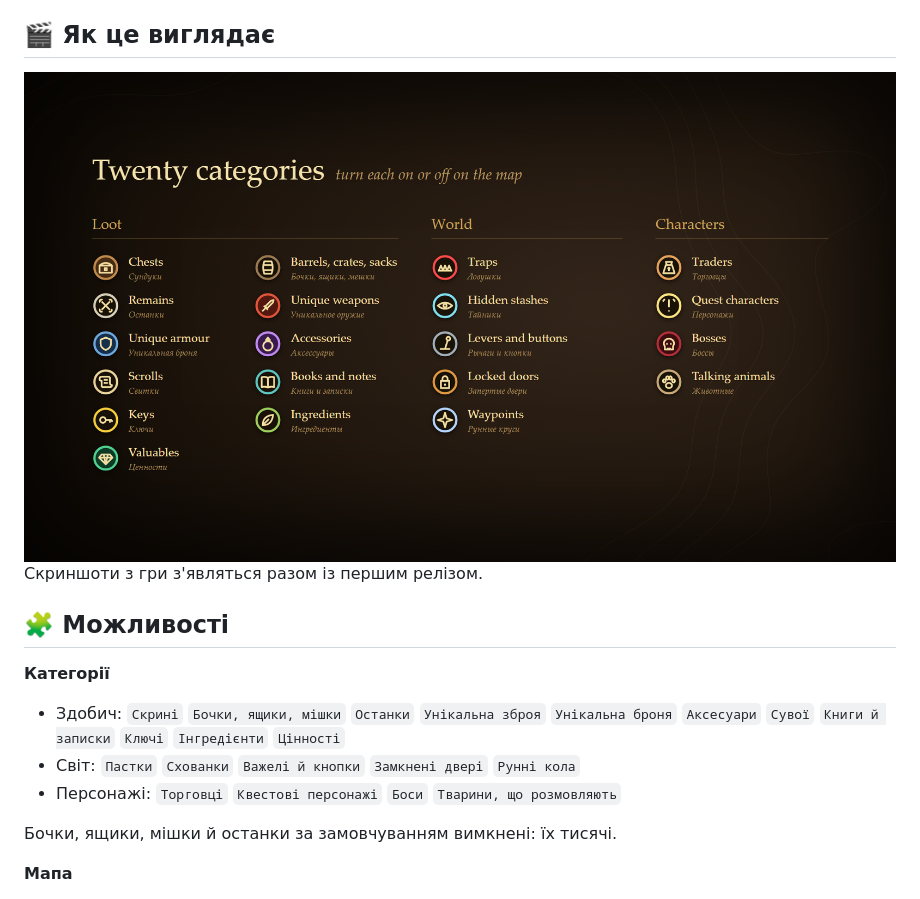
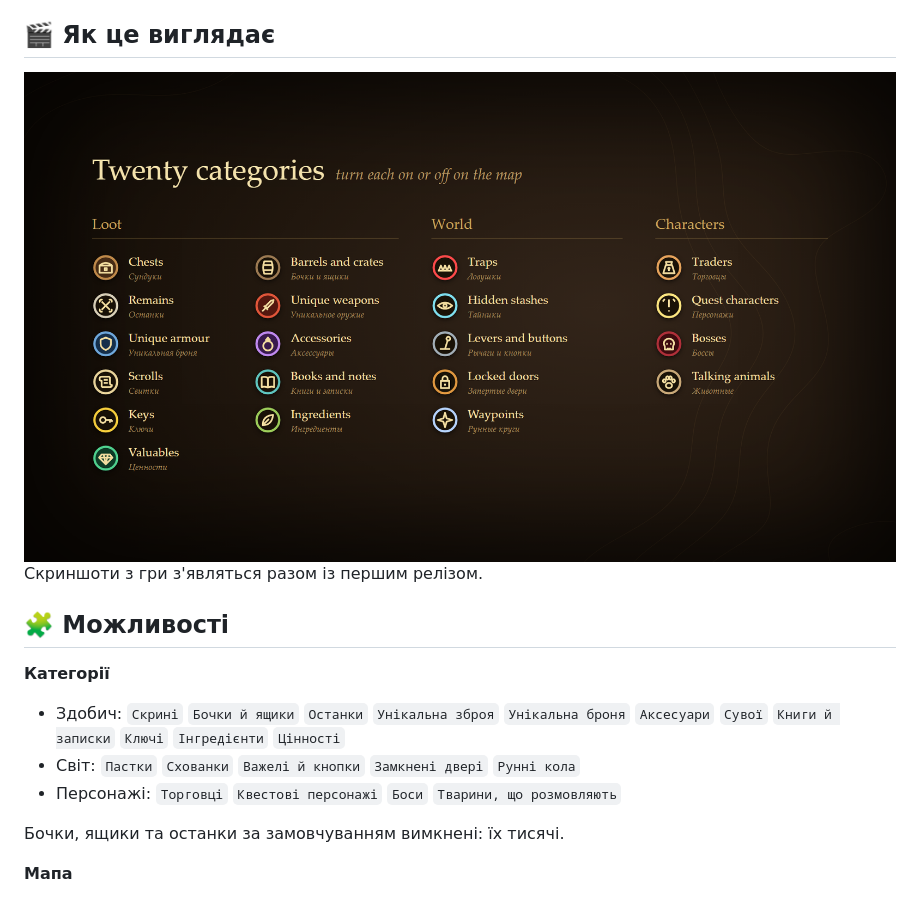
Before and after one commit to bvffblvde/BG3-Atlas, a Markdown page: README.uk.md, the part around the change. Rendered like a GitHub page; pictures changed too: .github/assets/legend.png.

```diff
--- a/README.uk.md
+++ b/README.uk.md
@@ -57,11 +57,11 @@
 ## 🧩 Можливості
 
 **Категорії**
-- Здобич: `Скрині` `Бочки, ящики, мішки` `Останки` `Унікальна зброя` `Унікальна броня` `Аксесуари` `Сувої` `Книги й записки` `Ключі` `Інгредієнти` `Цінності`
+- Здобич: `Скрині` `Бочки й ящики` `Останки` `Унікальна зброя` `Унікальна броня` `Аксесуари` `Сувої` `Книги й записки` `Ключі` `Інгредієнти` `Цінності`
 - Світ: `Пастки` `Схованки` `Важелі й кнопки` `Замкнені двері` `Рунні кола`
 - Персонажі: `Торговці` `Квестові персонажі` `Боси` `Тварини, що розмовляють`
 
-Бочки, ящики, мішки й останки за замовчуванням вимкнені: їх тисячі.
+Бочки, ящики та останки за замовчуванням вимкнені: їх тисячі.
 
 **Мапа**
 - Іконки на мапі журналу (сторінки для миші та геймпада) і мінімапі
```
Also changed, not shown: README.md (+2 -2 lines), docs/PROGRESS.md (+7 -0 lines), 6 other files.
